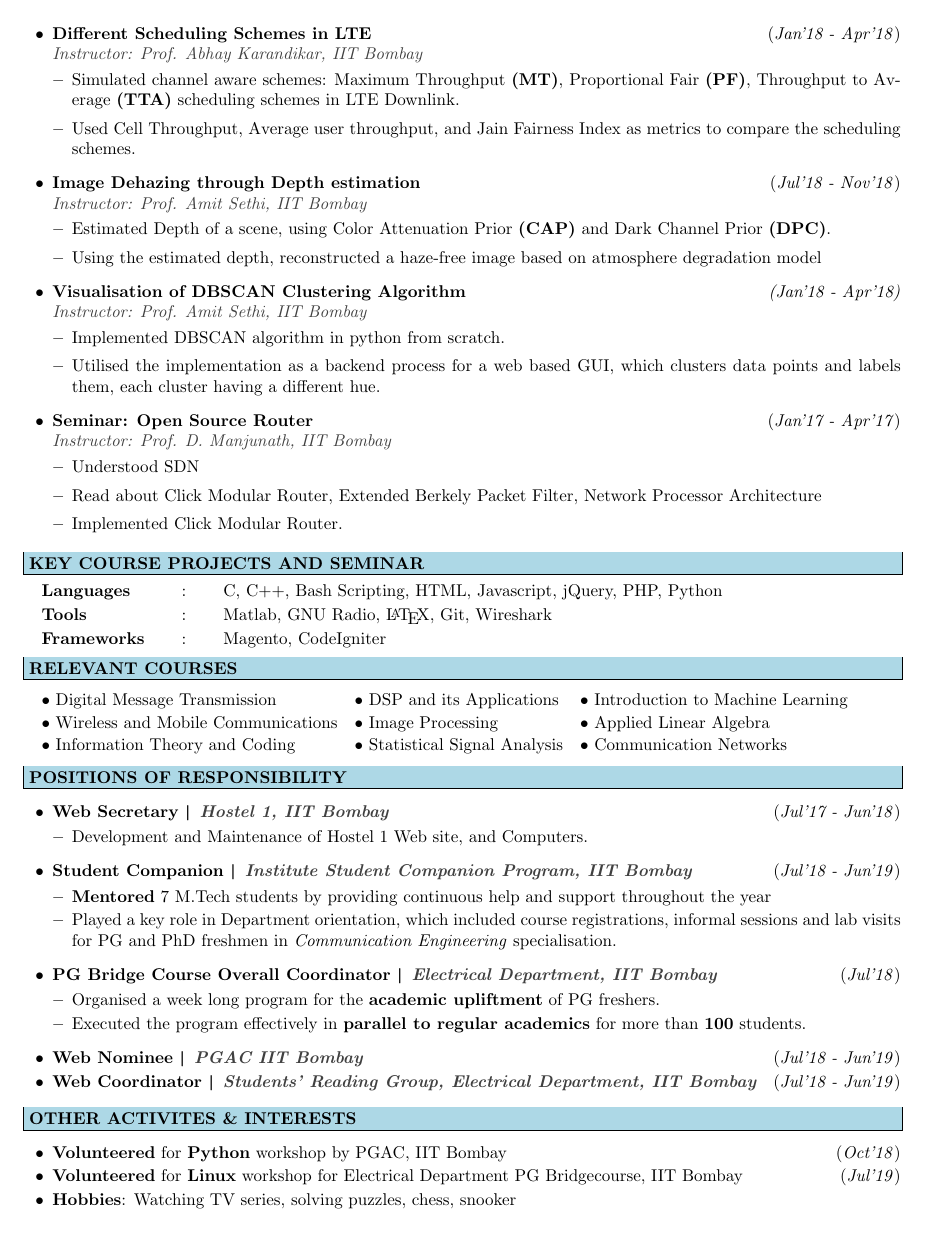
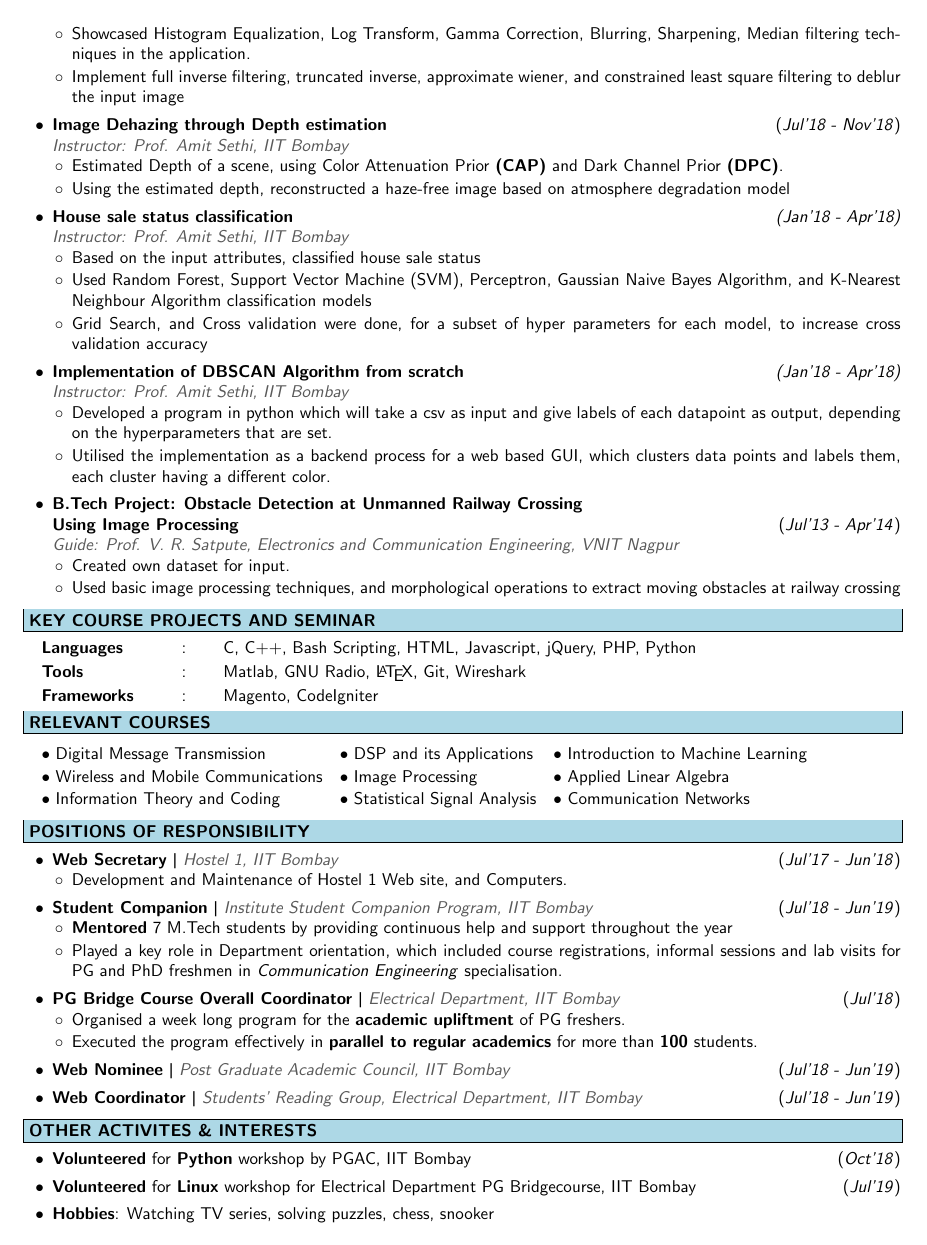
Before and after one commit to TummanapallyAnuraag/myresume, a LaTeX document (173079001_double/173079001_double.tex): page 2 of 2. Compiled offline with pdfLaTeX.

Commit message:
font change + pratik suggested changes - implemented

```diff
--- a/173079001_double/173079001_double.tex
+++ b/173079001_double/173079001_double.tex
@@ -105,9 +143,38 @@
+			\item Showcased Histogram Equalization, Log Transform, Gamma Correction, Blurring, Sharpening, Median filtering techniques in the application.
+			\item Implement full inverse filtering, truncated inverse, approximate wiener, and constrained least square filtering to deblur the input image
+		\end{myitemize}
+
+		\item \textbf{Image Dehazing through Depth estimation}
+		\hfill{(\textit{Jul'18 - Nov'18})}\\
+		\guide{Instructor: Prof. Amit Sethi, IIT Bombay}
+		\begin{myitemize}
+			\item Estimated Depth of a scene, using Color Attenuation Prior \textbf{(CAP)} and Dark Channel Prior \textbf{(DPC)}.
+			\item Using the estimated depth, reconstructed a haze-free image based on atmosphere degradation model
+		\end{myitemize}
+
+		\item \textbf{House sale status classification}
+		\hfill{\textit{(Jan'18 - Apr'18)}}\\
+		\guide{Instructor: Prof. Amit Sethi, IIT Bombay}
+		\begin{myitemize}
+			\item Based on the input attributes, classified house sale status
+			\item Used Random Forest, Support Vector Machine (SVM), Perceptron, Gaussian Naive Bayes Algorithm, and K-Nearest Neighbour Algorithm classification models
+			\item Grid Search, and Cross validation were done, for a subset of hyper parameters for each model, to increase cross validation accuracy
+		\end{myitemize}
+
+		\item \textbf{Implementation of DBSCAN Algorithm from scratch}
+		\hfill{\textit{(Jan'18 - Apr'18)}}\\
+		\guide{Instructor: Prof. Amit Sethi, IIT Bombay}
+		\begin{myitemize}
+			\item Developed a program in python which will take a csv as input and give labels of each datapoint as output, depending on the hyperparameters that are set.
+			\item Utilised the implementation as a backend process for a web based GUI, which clusters data points and labels them, each cluster having a different color.
+		\end{myitemize}
 
 		\item\textbf{B.Tech Project: Obstacle Detection at Unmanned Railway Crossing \\Using Image Processing}
 		\hfill{(\textit{Jul'13 - Apr'14})}\\
-\guide{Guide: Prof. V. R. Satpute, Electronics $\&$ Communication Engineering, VNIT Nagpur}\\[-0.6cm]
-\begin{itemize}
+		\guide{Guide: Prof. V. R. Satpute, Electronics and Communication Engineering, VNIT Nagpur}
+		\begin{myitemize}
 			\item Created own dataset for input.
 			\item Used basic image processing techniques, and morphological operations to extract moving obstacles at railway crossing
-\end{itemize}
+		\end{myitemize}
+	\end{myitemize}
 
@@ -158,38 +181,3 @@
-\item \textbf{Different Scheduling Schemes in LTE}
-\hfill{(\textit{Jan'18 - Apr'18})}\\
-\guide{Instructor: Prof. Abhay Karandikar, IIT Bombay}\\[-0.6cm]
-	\begin{itemize}
-	\item Simulated channel aware schemes: Maximum Throughput \textbf{(MT)}, Proportional Fair \textbf{(PF)}, Throughput to Average \textbf{(TTA)} scheduling schemes in LTE Downlink.
-	\item Used Cell Throughput, Average user throughput, and Jain Fairness Index as metrics to compare the scheduling schemes.
-    \end{itemize}
-
-\item \textbf{Image Dehazing through Depth estimation}
-\hfill{(\textit{Jul'18 - Nov'18})}\\
-\guide{Instructor: Prof. Amit Sethi, IIT Bombay}\\[-0.6cm]
-\begin{itemize}
-		\item Estimated Depth of a scene, using Color Attenuation Prior \textbf{(CAP)} and Dark Channel Prior \textbf{(DPC)}.
-		\item Using the estimated depth, reconstructed a haze-free image based on atmosphere degradation model
-    \end{itemize}
-
-\item \textbf{Visualisation of DBSCAN Clustering Algorithm}
-\hfill{\textit{(Jan'18 - Apr'18)}}\\
-\guide{Instructor: Prof. Amit Sethi, IIT Bombay}\\[-0.6cm]
-    \begin{itemize}
-    \item Implemented DBSCAN algorithm in python from scratch.
-    \item Utilised the implementation as a backend process for a web based GUI, which clusters data points and labels them, each cluster having a different hue.
-    \end{itemize}
-
-\item \textbf{Seminar: Open Source Router}
-\hfill{(\textit{Jan'17 - Apr'17})}\\
-\guide{Instructor: Prof. D. Manjunath, IIT Bombay}\\[-0.6cm]
-	\begin{itemize}
-	\item Understood SDN
-	\item Read about Click Modular Router, Extended Berkely Packet Filter, Network Processor Architecture
-	\item Implemented Click Modular Router.
-	\end{itemize}
-\end{itemize}
-
-%----------------------------------------------------------------------------------
 	%\colorbox{bl}{\makebox[\textwidth][l]{\bfseries \color{black} TECHNICAL SKILLS}}
 	\highlight{KEY COURSE PROJECTS AND SEMINAR}
 	\begin{tabular}{m{1in}m{0.20in}m{4.5in}}
@@ -213,46 +200,41 @@
 	\setlength{\tabcolsep}{0.2cm}
 	\vspace{0.15cm}
 
-%-------------------------------------------------------------------------------------------
 	%\colorbox{bl}{\makebox[\textwidth][l]{\bfseries \color{black} POSITIONS OF RESPONSIBILITY}}
 	\highlight{POSITIONS OF RESPONSIBILITY}
-\begin{itemize}[leftmargin=0.4cm]
-\item \textbf {Web Secretary \textpipe \hspace{0.05cm} \mystyle{Hostel 1, IIT Bombay}}
-\hfill{(\textit{Jul'17 - Jun'18})}\\[-0.6cm]
-    \begin{itemize}
+	\begin{myitemize}
+		\item \textbf {Web Secretary} \textpipe\ \mystyle{Hostel 1, IIT Bombay}
+		\hfill{(\textit{Jul'17 - Jun'18})}
+		\begin{myitemize}
 			\item Development and Maintenance of Hostel 1 Web site, and Computers.
-	\end{itemize}
-\item \textbf{Student Companion \textpipe \hspace{0.05cm} \mystyle{Institute Student Companion Program, IIT Bombay}}
-\hfill{(\textit{Jul'18 - Jun'19})}\\[-0.6cm]
-    \begin{itemize}
-			\item \textbf{Mentored} 7 M.Tech students by providing continuous help and support throughout the year\vspace{-0.1cm}
-            \item Played a key role in Department orientation, which included course registrations, informal sessions and lab visits for
-PG and PhD freshmen in \textit{Communication Engineering} specialisation.
-		\end{itemize}
-\item \textbf{PG Bridge Course Overall Coordinator \textpipe \hspace{0.05cm} \mystyle{Electrical Department, IIT Bombay}}
-\hfill{(\textit{Jul'18})}\\[-0.6cm]
-    \begin{itemize}
-            \item Organised a week long program for the \textbf{academic upliftment} of PG freshers.\vspace{-0.1cm}
+		\end{myitemize}
+
+		\item \textbf{Student Companion} \textpipe\ \mystyle{Institute Student Companion Program, IIT Bombay}
+		\hfill{(\textit{Jul'18 - Jun'19})}
+		\begin{myitemize}
+			\item \textbf{Mentored} 7 M.Tech students by providing continuous help and support throughout the year
+			\item Played a key role in Department orientation, which included course registrations, informal sessions and lab visits for PG and PhD freshmen in \textit{Communication Engineering} specialisation.
+		\end{myitemize}
+
+		\item \textbf{PG Bridge Course Overall Coordinator} \textpipe\ \mystyle{Electrical Department, IIT Bombay}
+		\hfill{(\textit{Jul'18})}
+		\begin{myitemize}
+			\item Organised a week long program for the \textbf{academic upliftment} of PG freshers.
 			\item Executed the program effectively in \textbf{parallel to regular academics} for more than \textbf{100} students.
-		\end{itemize}
-\item \textbf{Web Nominee \textpipe \hspace{0.05cm} \mystyle{PGAC IIT Bombay}}
-\hfill{(\textit{Jul'18 - Jun'19})}\\[-0.6cm]
-\item \textbf{Web Coordinator \textpipe \hspace{0.05cm} \mystyle{Students' Reading Group, Electrical Department, IIT Bombay}} \hfill{(\textit{Jul'18 - Jun'19})}
-\end{itemize}
+		\end{myitemize}
 
-%---------------------------------------------------------------------------------
+		\item \textbf{Web Nominee} \textpipe\ \mystyle{Post Graduate Academic Council, IIT Bombay}
+		\hfill{(\textit{Jul'18 - Jun'19})}
+
+		\item \textbf{Web Coordinator} \textpipe\ \mystyle{Students' Reading Group, Electrical Department, IIT Bombay} \hfill{(\textit{Jul'18 - Jun'19})}
+	\end{myitemize}
+
 	%\colorbox{bl}{\makebox[\textwidth][l]{\bfseries \color{black} OTHER ACTIVITES \& INTERESTS}}
 	\highlight{OTHER ACTIVITES \& INTERESTS}
-\begin{itemize}[leftmargin=0.4cm]
-    \item \textbf{Volunteered} for \textbf{Python} workshop by PGAC, IIT Bombay \hfill{(\textit{Oct'18})}\\[-0.6cm]
-        \item \textbf{Volunteered} for \textbf{Linux} workshop for Electrical Department PG Bridgecourse, IIT Bombay \hfill{(\textit{Jul'19})}\\[-0.6cm]
+	\begin{myitemize}
+		\item \textbf{Volunteered} for \textbf{Python} workshop by PGAC, IIT Bombay \hfill{(\textit{Oct'18})}
+		\item \textbf{Volunteered} for \textbf{Linux} workshop for Electrical Department PG Bridgecourse, IIT Bombay \hfill{(\textit{Jul'19})}
 		\item \textbf{Hobbies}: Watching TV series, solving puzzles, chess, snooker
-
-
-\end{itemize}
-
-%-------------------------------------------------------------------------------------------------
-
-
+	\end{myitemize}
 
 \end{document}
```
Also changed, not shown: 173079001_double/173079001_double.tex (219 more changed lines), 1 other file. Lines whose indentation alone changed are shown as unchanged.
